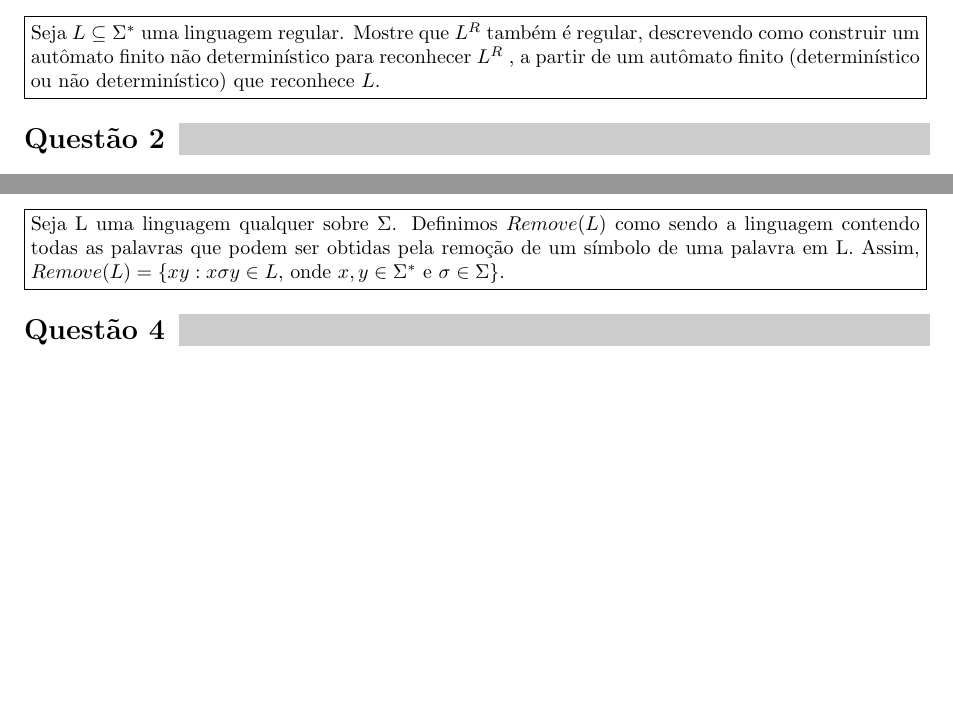
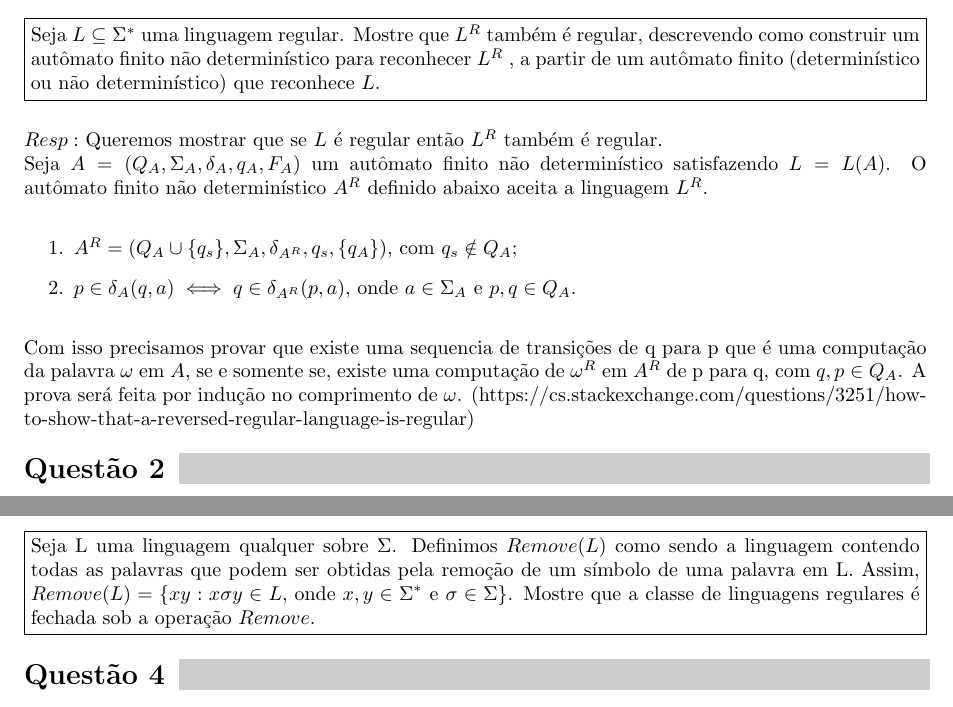
Before and after one commit to antfobe/ime, a LaTeX problem sheet (texes/MAC4722_L4.tex): two parts of the page before the commit and two parts of page 1 of 2 after it, joined at a grey line, cut so that both start at the same text, the shorter picture padded with empty space. Compiled offline with pdfLaTeX.

Commit message:
MAC4722L4Q1 need to finish induction

```diff
--- a/texes/MAC4722_L4.tex
+++ b/texes/MAC4722_L4.tex
@@ -25,6 +25,16 @@
 , a partir de um autômato finito (determinístico ou não determinístico)
 que reconhece $L$.}\\
 
+	$Resp:$ Queremos mostrar que se $L$ é regular então $L^R$ também é regular.\\
+	Seja $A = (Q_A,\Sigma_A,\delta_A,q_A,F_A)$ um autômato finito não determinístico satisfazendo $L = L(A)$. O autômato finito não determinístico $A^R$ definido abaixo aceita a linguagem $L^R$.
+	\begin{enumerate}
+		\item $A^R = (Q_A \cup \{q_s\},\Sigma_A,\delta_{A^R},q_s,\{q_A\})$, com $q_s \notin Q_A$;
+		\item $p \in \delta_A(q,a) \iff q \in \delta_{A^R}(p,a)$, onde $a \in \Sigma_A$ e $p,q \in Q_A$.
+	\end{enumerate}
+	Com isso precisamos provar que existe uma sequencia de transições de q para p que é uma computação da palavra $\omega$ em $A$, se e somente se, existe uma computação de $\omega^R$ em $A^R$ de p para q, com $q,p \in Q_A$. A prova será feita por indução no comprimento de $\omega$.
+(https://cs.stackexchange.com/questions/3251/how-to-show-that-a-reversed-regular-language-is-regular)
+
+
 \problem*{2}
 \question{Seja $\Sigma_3 = \left \{
 				\begin{bmatrix} 0 \\ 0 \\ 0 \end{bmatrix},
@@ -47,7 +57,8 @@ que reconhece $L$.}\\
 \problem*{3}
 \question{Seja L uma linguagem qualquer sobre $\Sigma$. Definimos $Remove(L)$ como
 sendo a linguagem contendo todas as palavras que podem ser obtidas pela remoção
-de um símbolo de uma palavra em L. Assim, $Remove(L) = \{xy : x \sigma y \in L,$ onde $x, y \in \Sigma^*$ e $\sigma \in \Sigma \}$.}
+de um símbolo de uma palavra em L. Assim, $Remove(L) = \{xy : x \sigma y \in L,$ onde $x, y \in \Sigma^*$ e $\sigma \in \Sigma \}$. Mostre que a classe de linguagens regulares é fechada sob a operação
+$Remove$.}
 
 \problem*{4}
 \question{Complete a prova do Teorema 5, mostrando que $L(C) = A \cup B$ (formalizando a ideia que vimos em aula).}
```
